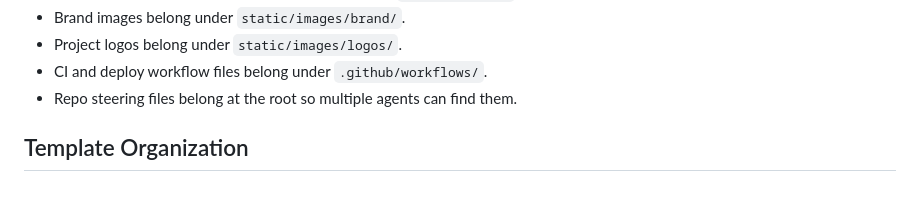
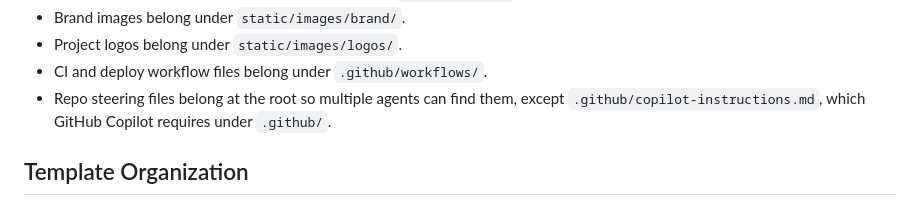
Before and after one commit to LVTD-LLC/lvtd-site, a Markdown page: STRUCTURE.md, the part around the change. Drawn GitHub-style.

Commit message:
docs: tighten steering file guidance

```diff
--- a/STRUCTURE.md
+++ b/STRUCTURE.md
@@ -67,7 +67,9 @@ This file explains where things belong in `lvtd-site`.
 - Brand images belong under `static/images/brand/`.
 - Project logos belong under `static/images/logos/`.
 - CI and deploy workflow files belong under `.github/workflows/`.
-- Repo steering files belong at the root so multiple agents can find them.
+- Repo steering files belong at the root so multiple agents can find them, except
+  `.github/copilot-instructions.md`, which GitHub Copilot requires under
+  `.github/`.
 
 ## Template Organization
 
```
Also changed, not shown: AGENTS.md (+5 -23 lines).
